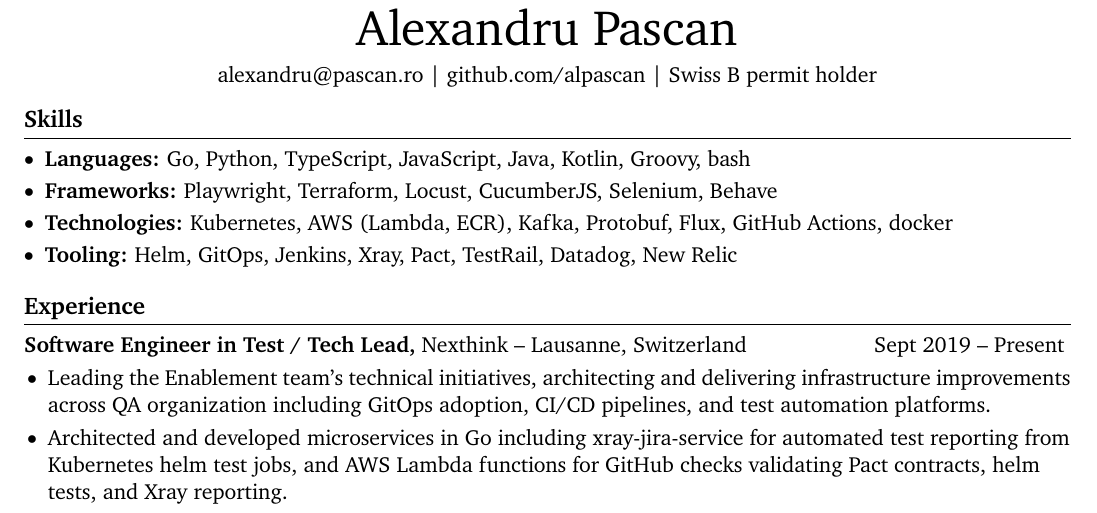
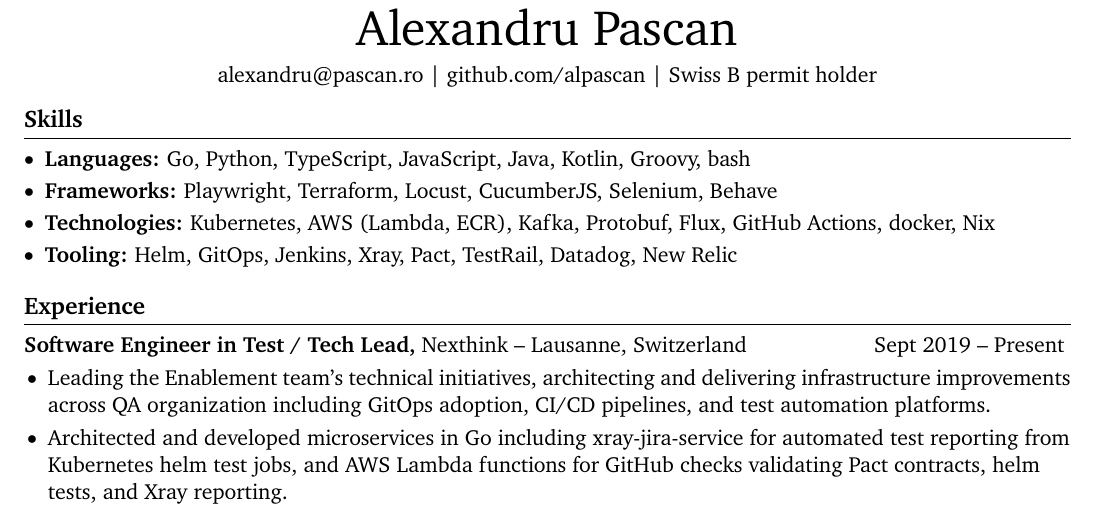
Before and after one commit to alpascan/cv, a LaTeX document (sdet.tex): part of the page, cut so that both start at the same text. Compiled offline with pdfLaTeX.

Commit message:
Added nix to technologies

```diff
--- a/sdet.tex
+++ b/sdet.tex
@@ -42,7 +42,7 @@
 \begin{itemize}[leftmargin=*]
     \item \textbf{Languages:} Go, Python, TypeScript, JavaScript, Java, Kotlin, Groovy, bash
     \item \textbf{Frameworks:} Playwright, Terraform, Locust, CucumberJS, Selenium, Behave
-    \item \textbf{Technologies:} Kubernetes, AWS (Lambda, ECR), Kafka, Protobuf, Flux, GitHub Actions, docker
+    \item \textbf{Technologies:} Kubernetes, AWS (Lambda, ECR), Kafka, Protobuf, Flux, GitHub Actions, docker, Nix
     \item \textbf{Tooling:} Helm, GitOps, Jenkins, Xray, Pact, TestRail, Datadog, New Relic
 \end{itemize}
 
```
